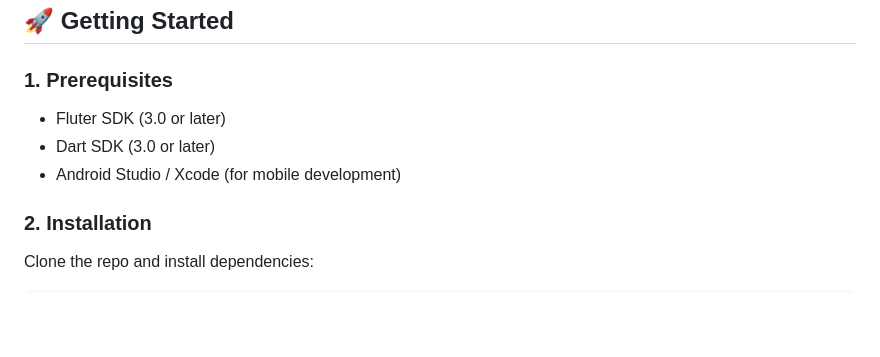
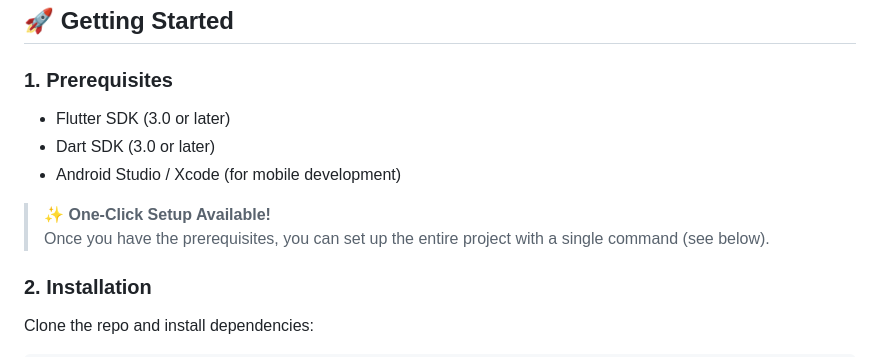
Before and after one commit to DevDabbagh/Flutter-Riverpod-Clean-Architecture-Template, a Markdown page: README.md, the part around the change. GitHub-like rendering; blank space fills up the shorter version.

Commit message:
Update README.md with Flutter SDK correction and one-click setup note

```diff
--- a/README.md
+++ b/README.md
@@ -55,9 +55,12 @@ lib/
 ## 🚀 Getting Started
 
 ### 1. Prerequisites
-- Fluter SDK (3.0 or later)
+- Flutter SDK (3.0 or later)
 - Dart SDK (3.0 or later)
 - Android Studio / Xcode (for mobile development)
+
+> **✨ One-Click Setup Available!**
+> Once you have the prerequisites, you can set up the entire project with a single command (see below).
 
 ### 2. Installation
 Clone the repo and install dependencies:
```
